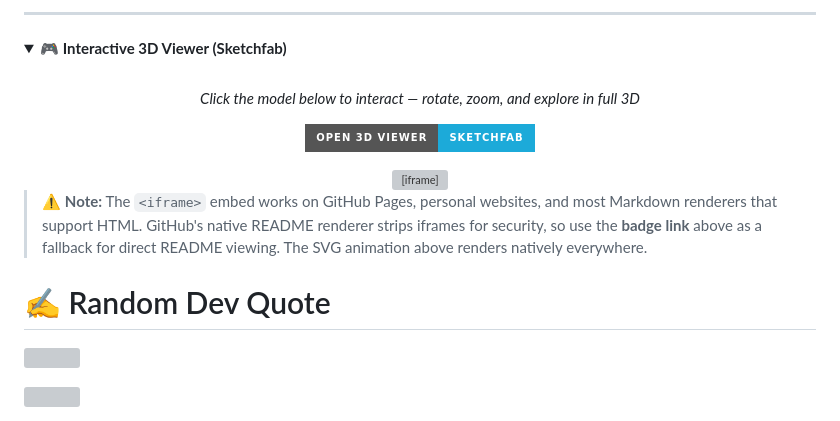
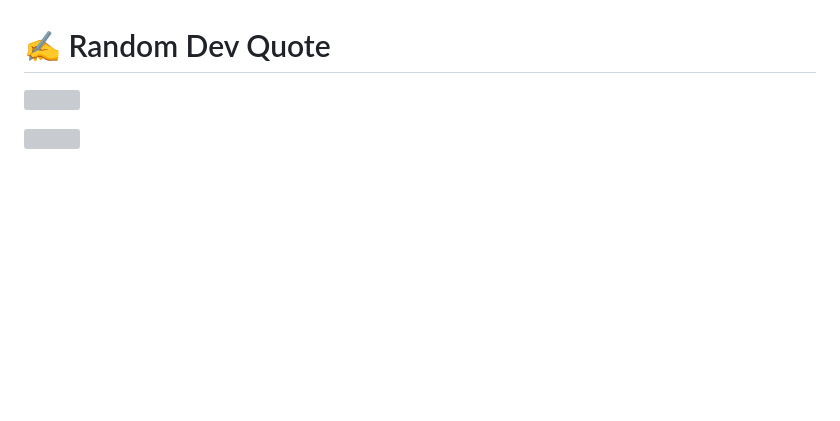
Before and after one commit to Salvador9111/Salvador9111, a Markdown page: README.md, the part around one of its changes. Drawn GitHub-style; folded sections open; badges without logos; blank space fills up the shorter version; grey boxes are pictures that could not be loaded.

```diff
--- a/README.md
+++ b/README.md
@@ -255,26 +234,6 @@
 </p>
 
 </div>
-
----
-
-<details>
-<summary>🎮 <b>Interactive 3D Viewer (Sketchfab)</b></summary>
-<br>
-
-<div align="center">
-
-*Click the model below to interact — rotate, zoom, and explore in full 3D*
-
-[![3D Interactive Model](https://img.shields.io/badge/Open_3D_Viewer-Sketchfab-1CAAD9?style=for-the-badge&logo=sketchfab&logoColor=white)](https://sketchfab.com/3d-models/your-model-id)
-
-<iframe width="640" height="480" src="https://sketchfab.com/models/YOUR_MODEL_ID/embed" frameborder="0" allow="autoplay; fullscreen; vr" mozallowfullscreen="true" webkitallowfullscreen="true"></iframe>
-
-</div>
-
-> ⚠️ **Note:** The `<iframe>` embed works on GitHub Pages, personal websites, and most Markdown renderers that support HTML. GitHub's native README renderer strips iframes for security, so use the **badge link** above as a fallback for direct README viewing. The SVG animation above renders natively everywhere.
-
-</details>
 
 
 
```
Also changed, not shown: other parts of README.md (+93 -114 lines).
